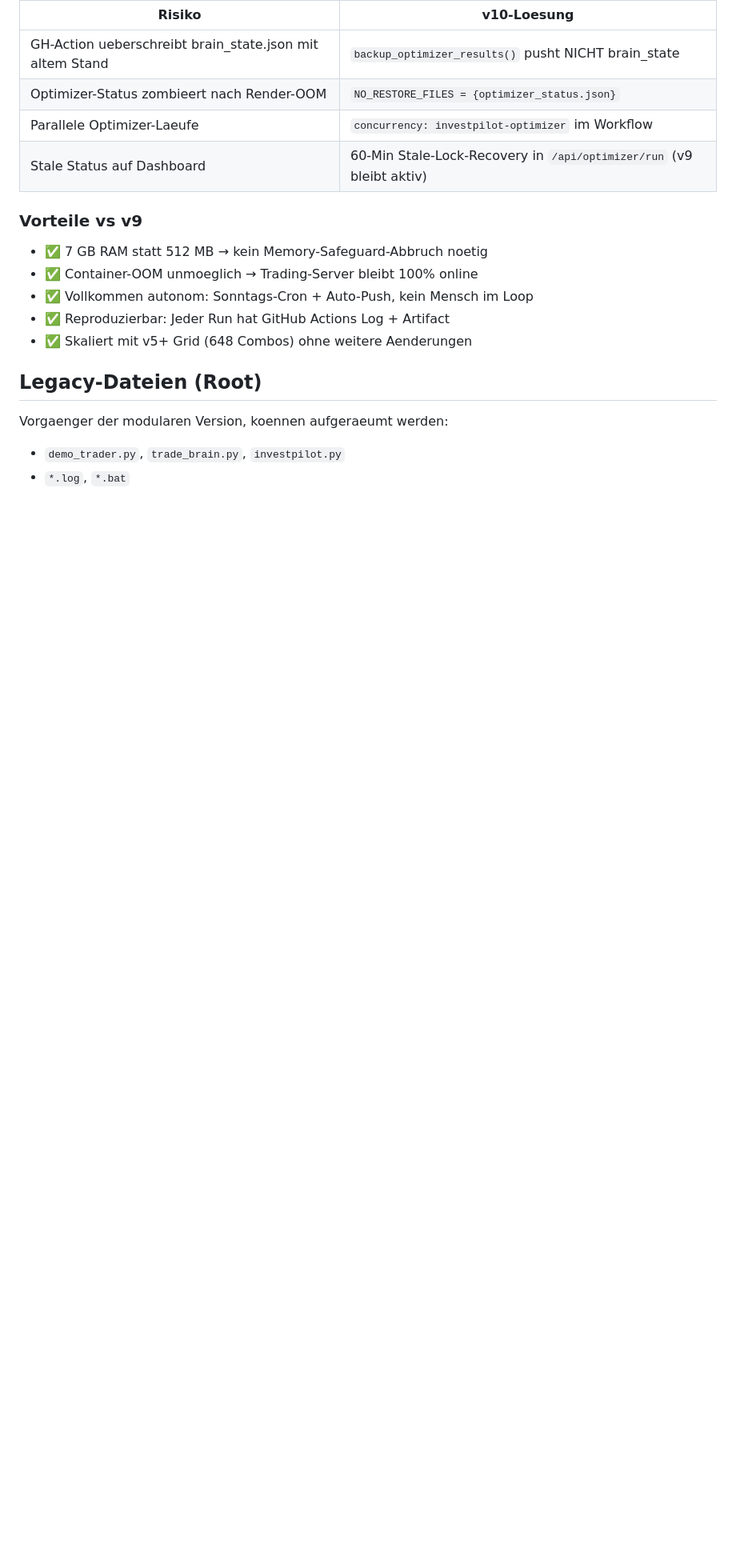
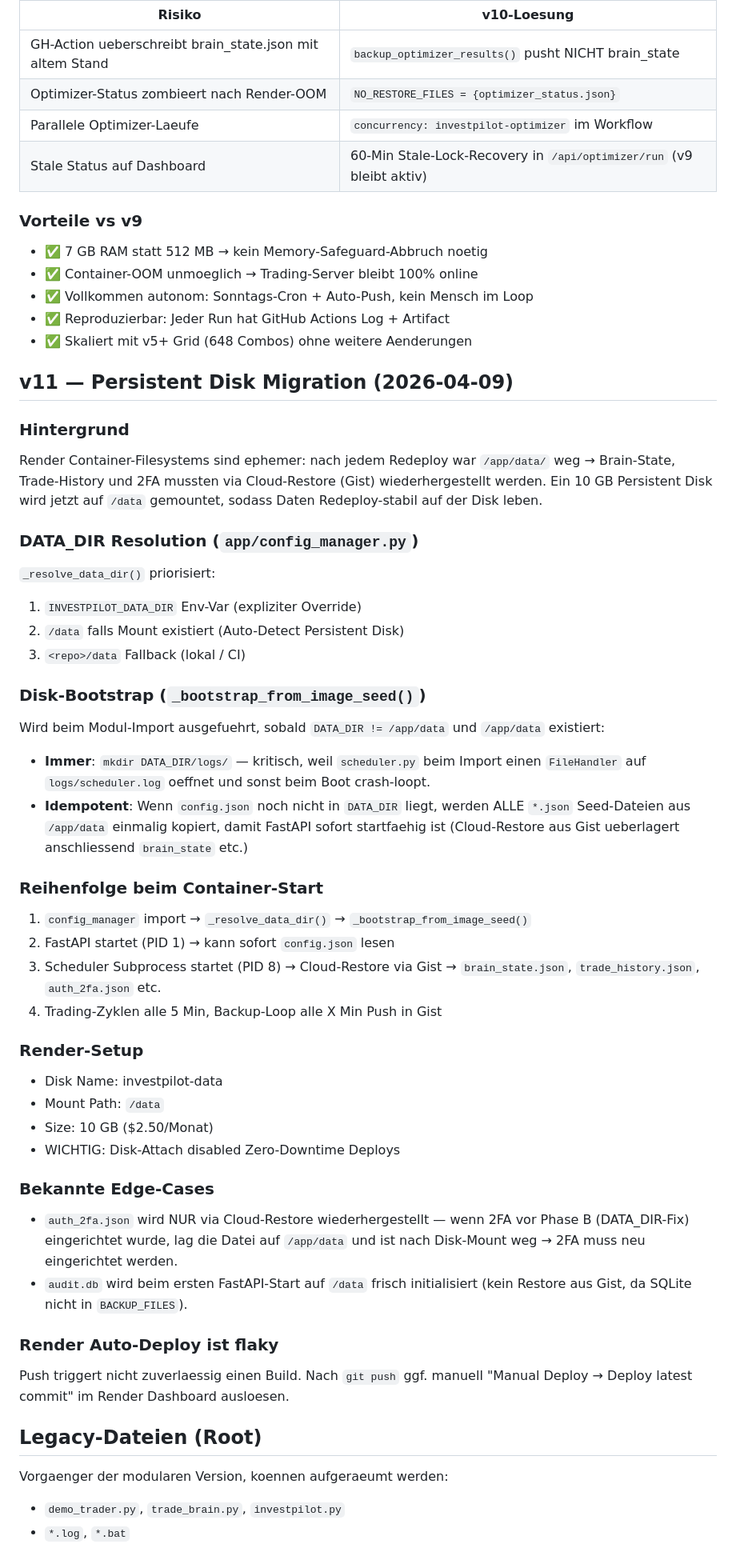
Before and after one commit to carlosbaumann754-svg/investpilot, a Markdown page: CLAUDE.md, the part around the change. Shown at 80% size. Rendered like a GitHub page; blank space fills up the shorter version.

Commit message:
docs: add v11 Persistent Disk Migration section
Co-Authored-By: Claude Opus 4.6 <noreply@anthropic.com>

```diff
--- a/CLAUDE.md
+++ b/CLAUDE.md
@@ -564,6 +564,59 @@ GitHub Actions (Sonntag 03:00 UTC)         Render (24/7)
 - ✅ Reproduzierbar: Jeder Run hat GitHub Actions Log + Artifact
 - ✅ Skaliert mit v5+ Grid (648 Combos) ohne weitere Aenderungen
 
+## v11 — Persistent Disk Migration (2026-04-09)
+
+### Hintergrund
+Render Container-Filesystems sind ephemer: nach jedem Redeploy war
+`/app/data/` weg → Brain-State, Trade-History und 2FA mussten via
+Cloud-Restore (Gist) wiederhergestellt werden. Ein 10 GB Persistent
+Disk wird jetzt auf `/data` gemountet, sodass Daten Redeploy-stabil
+auf der Disk leben.
+
+### DATA_DIR Resolution (`app/config_manager.py`)
+`_resolve_data_dir()` priorisiert:
+1. `INVESTPILOT_DATA_DIR` Env-Var (expliziter Override)
+2. `/data` falls Mount existiert (Auto-Detect Persistent Disk)
+3. `<repo>/data` Fallback (lokal / CI)
+
+### Disk-Bootstrap (`_bootstrap_from_image_seed()`)
+Wird beim Modul-Import ausgefuehrt, sobald `DATA_DIR != /app/data` und
+`/app/data` existiert:
+- **Immer**: `mkdir DATA_DIR/logs/` — kritisch, weil `scheduler.py`
+  beim Import einen `FileHandler` auf `logs/scheduler.log` oeffnet und
+  sonst beim Boot crash-loopt.
+- **Idempotent**: Wenn `config.json` noch nicht in `DATA_DIR` liegt,
+  werden ALLE `*.json` Seed-Dateien aus `/app/data` einmalig kopiert,
+  damit FastAPI sofort startfaehig ist (Cloud-Restore aus Gist
+  ueberlagert anschliessend `brain_state` etc.)
+
+### Reihenfolge beim Container-Start
+1. `config_manager` import → `_resolve_data_dir()` → `_bootstrap_from_image_seed()`
+2. FastAPI startet (PID 1) → kann sofort `config.json` lesen
+3. Scheduler Subprocess startet (PID 8) → Cloud-Restore via Gist →
+   `brain_state.json`, `trade_history.json`, `auth_2fa.json` etc.
+4. Trading-Zyklen alle 5 Min, Backup-Loop alle X Min Push in Gist
+
+### Render-Setup
+- Disk Name: investpilot-data
+- Mount Path: `/data`
+- Size: 10 GB ($2.50/Monat)
+- WICHTIG: Disk-Attach disabled Zero-Downtime Deploys
+
+### Bekannte Edge-Cases
+- `auth_2fa.json` wird NUR via Cloud-Restore wiederhergestellt — wenn
+  2FA vor Phase B (DATA_DIR-Fix) eingerichtet wurde, lag die Datei
+  auf `/app/data` und ist nach Disk-Mount weg → 2FA muss neu
+  eingerichtet werden.
+- `audit.db` wird beim ersten FastAPI-Start auf `/data` frisch
+  initialisiert (kein Restore aus Gist, da SQLite nicht in
+  `BACKUP_FILES`).
+
+### Render Auto-Deploy ist flaky
+Push triggert nicht zuverlaessig einen Build. Nach `git push` ggf.
+manuell "Manual Deploy → Deploy latest commit" im Render Dashboard
+ausloesen.
+
 ## Legacy-Dateien (Root)
 Vorgaenger der modularen Version, koennen aufgeraeumt werden:
 - `demo_trader.py`, `trade_brain.py`, `investpilot.py`
```
